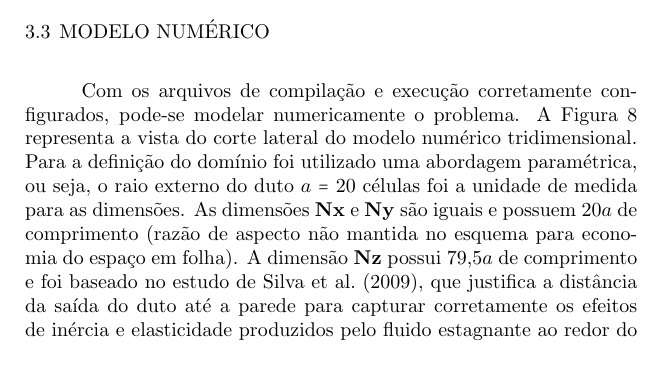
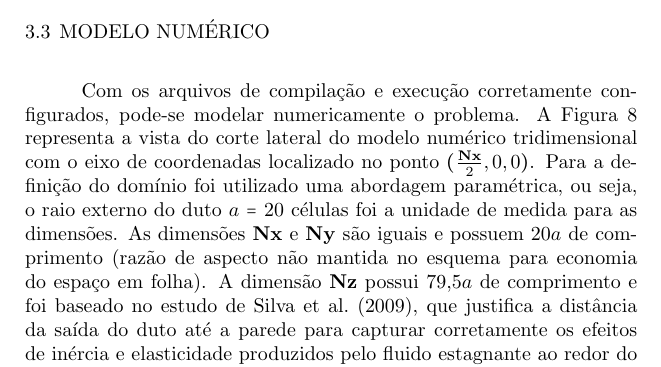
Before and after one commit to josepedro/master_thesis, a LaTeX thesis (exemplo.tex, which reads capitulos/metodologia.tex): part of page 52 of 93, cut so that both start at the same text. The pictures show the PDF file exemplo.pdf that the author committed with the source.

Commit message:
Arrumando o eixo de coordenadas

```diff
--- a/capitulos/metodologia.tex
+++ b/capitulos/metodologia.tex
@@ -332,7 +332,7 @@ Mesmo com várias funcionalidades citadas, o \textit{software} Palabos precisa t
 
 \section{Modelo Numérico}
 
-Com os arquivos de compilação e execução corretamente configurados, pode-se modelar numericamente o problema. A Figura \ref{fig:modelo} representa a vista do corte lateral do modelo numérico tridimensional. Para a definição do domínio foi utilizado uma abordagem paramétrica, ou seja, o raio externo do duto $a$ $=$ $20$ células foi a unidade de medida para as dimensões. As dimensões \textbf{Nx} e \textbf{Ny} são iguais e possuem $20a$ de comprimento (razão de aspecto não mantida no esquema para economia do espaço em folha). A dimensão \textbf{Nz} possui 79,5$a$ de comprimento e foi baseado no estudo de \citeonline{da2009sound}, que justifica a distância da saída do duto até a parede para capturar corretamente os efeitos de inércia e elasticidade produzidos pelo fluido estagnante ao redor do duto. Todo espaço de fluido do domínio foi preenchido em cada célula com frequência de relaxação $\frac{1}{\tau}$ $=$ $1,99$, $\rho$ $=$ $\rho_{0}$ $=$ $1$ e as velocidades para todos os sentidos $u_{x}$ $=$ $u_{y}$ $=$ $u_{z}$ $=$ $0$. As bordas do duto foram preenchidas com condição anecóica de espessura igual 1,5$a$ células.
+Com os arquivos de compilação e execução corretamente configurados, pode-se modelar numericamente o problema. A Figura \ref{fig:modelo} representa a vista do corte lateral do modelo numérico tridimensional com o eixo de coordenadas localizado no ponto $(\frac{\textbf{Nx}}{2}, 0, 0)$. Para a definição do domínio foi utilizado uma abordagem paramétrica, ou seja, o raio externo do duto $a$ $=$ $20$ células foi a unidade de medida para as dimensões. As dimensões \textbf{Nx} e \textbf{Ny} são iguais e possuem $20a$ de comprimento (razão de aspecto não mantida no esquema para economia do espaço em folha). A dimensão \textbf{Nz} possui 79,5$a$ de comprimento e foi baseado no estudo de \citeonline{da2009sound}, que justifica a distância da saída do duto até a parede para capturar corretamente os efeitos de inércia e elasticidade produzidos pelo fluido estagnante ao redor do duto. Todo espaço de fluido do domínio foi preenchido em cada célula com frequência de relaxação $\frac{1}{\tau}$ $=$ $1,99$, $\rho$ $=$ $\rho_{0}$ $=$ $1$ e as velocidades para todos os sentidos $u_{x}$ $=$ $u_{y}$ $=$ $u_{z}$ $=$ $0$. As bordas do duto foram preenchidas com condição anecóica de espessura igual 1,5$a$ células.
 
 Com relação ao duto, o mesmo possui o tamanho \textbf{L} $=$ $18a$ e é delimitado pela condição de contorno \textit{bounceback} \textit{no-slip}. O diâmetro externo mede $2a$ e parede com expessura de 0,1$a$. No começo do duto há uma condição anecóica com espessura igual a 1,5$a$, que é responsável pela absorção da onda refletida na abertura do duto. Ao lado da condição anecóica há uma condição de contorno de excitação do duto com espessura de 0,05$a$, responsável por excitar os modos axiais e impor escoamento.
 
```
Also changed, not shown: exemplo.pdf, figuras/modelo_numerico_3.pdf (added), capitulos/metodologia.tex (2 more changed lines), 3 other files.
